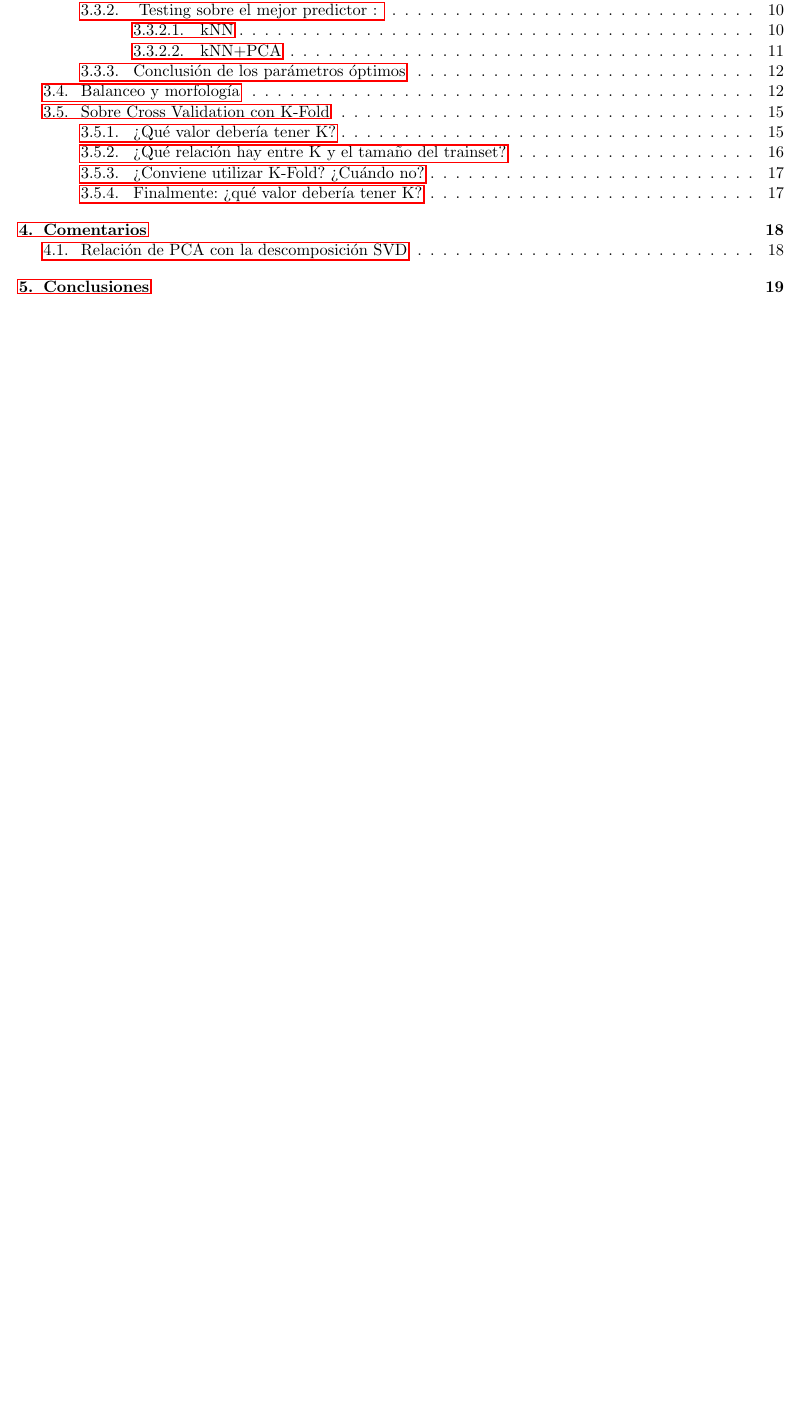
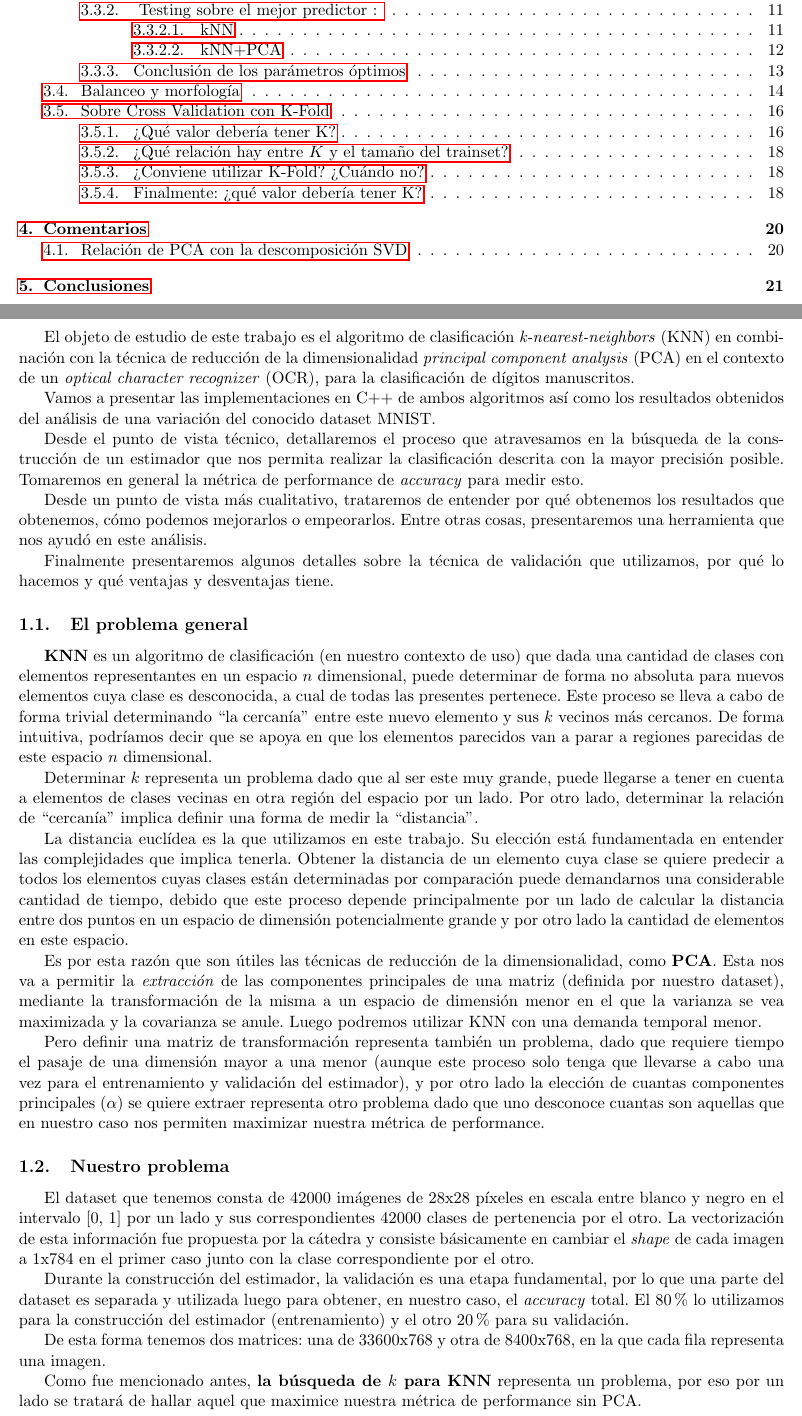
Before and after one commit to fzanollo/metodos-num, a LaTeX document (tp2/informe/main.tex, which reads tp2/informe/introduccion.tex): part of page 3 of 20 before the commit and two parts of pages 3 and 4 of 22 after it, the two joined at a grey line, cut so that both start at the same text, the shorter picture padded with empty space. Compiled offline with pdfLaTeX.

Commit message:
intro + otros

```diff
--- a/tp2/informe/introduccion.tex
+++ b/tp2/informe/introduccion.tex
@@ -1,5 +1,35 @@
-% El objetivo de este informe es presentar un análisis sobre el algoritmo de clasificación \textit{k-nearest neighbors} (knn) en combinación con la técnica de reducción de la dimensionalidad \textit{principal components analysis} (pca) en el contexto de un OCR, para la clasificación de dígitos manuscritos.
+El objeto de estudio de este trabajo es el algoritmo de clasificación \textit{k-nearest-neighbors} (KNN) en combinación con la técnica de reducción de la dimensionalidad \textit{principal component analysis} (PCA) en el contexto de un \textit{optical character recognizer} (OCR), para la clasificación de dígitos manuscritos.
 
-% A lo largo del informe mostraremos como realizamos las implementaciones de las técnicas propuestas por la cátedra, qué problemas nos encontramos y como los abordamos. Posteriormente presentaremos algunas pruebas que hicimos para determinar los parámetros que utilizamos para probar nuestra
+Vamos a presentar las implementaciones en C++ de ambos algoritmos así como los resultados obtenidos del análisis de una variación del conocido dataset MNIST.
 
-% A largo del informe mostraremos como paso a paso fuimos aplicando estas técnicas presentadas por la cátedra, que problemas encontramos al desarrollar las implementaciones y como los abordamos. Posteriormente, vamos a mostrar algunos aspectos relacionados a la determinación de los parámetros con los que instanciaremos nuestra implementación, así como a desarrollar
+Desde el punto de vista técnico, detallaremos el proceso que atravesamos en la búsqueda de la construcción de un estimador que nos permita realizar la clasificación descrita con la mayor precisión posible. Tomaremos en general la métrica de performance de \textit{accuracy} para medir esto.
+
+Desde un punto de vista más cualitativo, trataremos de entender por qué obtenemos los resultados que obtenemos, cómo podemos mejorarlos o empeorarlos. Entre otras cosas, presentaremos una herramienta que nos ayudó en este análisis.
+
+Finalmente presentaremos algunos detalles sobre la técnica de validación que utilizamos, por qué lo hacemos y qué ventajas y desventajas tiene.
+
+\subsection{El problema general}
+
+\textbf{KNN} es un algoritmo de clasificación (en nuestro contexto de uso) que dada una cantidad de clases con elementos representantes en un espacio $n$ dimensional, puede determinar de forma no absoluta para nuevos elementos cuya clase es desconocida, a cual de todas las presentes pertenece. Este proceso se lleva a cabo de forma trivial determinando ``la cercanía'' entre este nuevo elemento y sus $k$ vecinos más cercanos. De forma intuitiva, podríamos decir que se apoya en que los elementos parecidos van a parar a regiones parecidas de este espacio $n$ dimensional.
+
+Determinar $k$ representa un problema dado que al ser este muy grande, puede llegarse a tener en cuenta a elementos de clases vecinas en otra región del espacio por un lado. Por otro lado, determinar la relación de ``cercanía'' implica definir una forma de medir la ``distancia''.
+
+La distancia euclídea es la que utilizamos en este trabajo. Su elección está fundamentada en entender las complejidades que implica tenerla. Obtener la distancia de un elemento cuya clase se quiere predecir a todos los elementos cuyas clases están determinadas por comparación puede demandarnos una considerable cantidad de tiempo, debido que este proceso depende principalmente por un lado de calcular la distancia entre dos puntos en un espacio de dimensión potencialmente grande y por otro lado la cantidad de elementos en este espacio.
+
+Es por esta razón que son útiles las técnicas de reducción de la dimensionalidad, como \textbf{PCA}. Esta nos va a permitir la \textit{extracción} de las componentes principales de una matriz (definida por nuestro dataset), mediante la transformación de la misma a un espacio de dimensión menor en el que la varianza se vea maximizada y la covarianza se anule. Luego podremos utilizar KNN con una demanda temporal menor.
+
+Pero definir una matriz de transformación representa también un problema, dado que requiere tiempo el pasaje de una dimensión mayor a una menor (aunque este proceso solo tenga que llevarse a cabo una vez para el entrenamiento y validación del estimador), y por otro lado la elección de cuantas componentes principales $(\alpha)$ se quiere extraer representa otro problema dado que uno desconoce cuantas son aquellas que en nuestro caso nos permiten maximizar nuestra métrica de performance.
+
+\subsection{Nuestro problema}
+
+El dataset que tenemos consta de 42000 imágenes de 28x28 píxeles en escala entre blanco y negro en el intervalo [0, 1] por un lado y sus correspondientes 42000 clases de pertenencia por el otro. La vectorización de esta información fue propuesta por la cátedra y consiste básicamente en cambiar el \textit{shape} de cada imagen a 1x784 en el primer caso junto con la clase correspondiente por el otro.
+
+Durante la construcción del estimador, la validación es una etapa fundamental, por lo que una parte del dataset es separada y utilizada luego para obtener, en nuestro caso, el \textit{accuracy} total. El 80\% lo utilizamos para la construcción del estimador (entrenamiento) y el otro 20\% para su validación.
+
+De esta forma tenemos dos matrices: una de 33600x768 y otra de 8400x768, en la que cada fila representa una imagen.
+
+Como fue mencionado antes, \textbf{la búsqueda de $k$ para KNN} representa un problema, por eso por un lado se tratará de hallar aquel que maximice nuestra métrica de performance sin PCA.
+
+Pero por el otro lado, la búsqueda de $k$ per se, demanda tiempo, y es un tiempo que se paga en el momento de predecir un elemento, no en la construcción del estimador dada nuestra implementación. Es por eso que por otro lado utilizaremos PCA para luego aplicar KNN. Esto demanda \textbf{la búsqueda de un $(\alpha, k)$ para PCA+KNN} óptimos.
+
+Una vez tengamos construido un estimador que pueda predecir con alto accuracy, podemos pasar a entender cómo este varía conforme manipulamos los elementos que conforman este espacio $\alpha$ dimensional.
```
Also changed, not shown: tp2/informe/experimentacion.tex (+2 -0 lines), tp2/informe/experimentos/crossvalidation.tex (+10 -8 lines), 1 other file.
